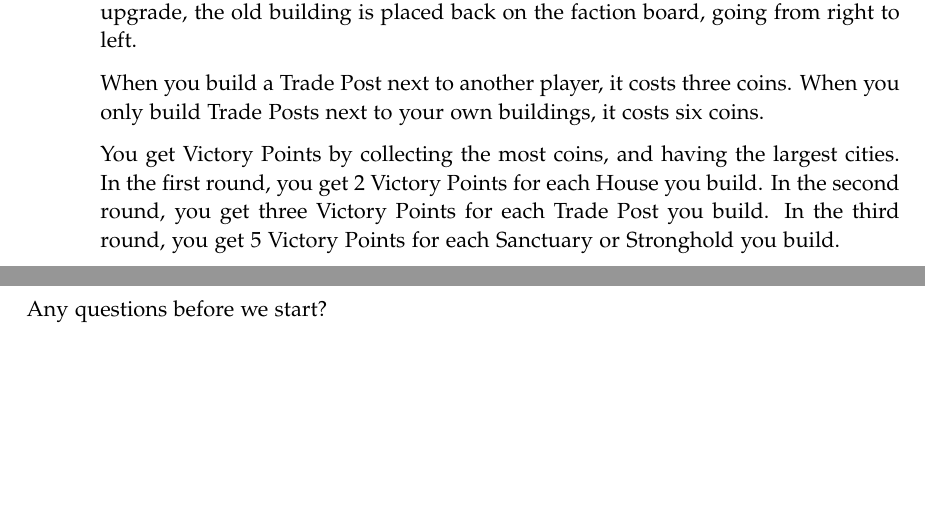
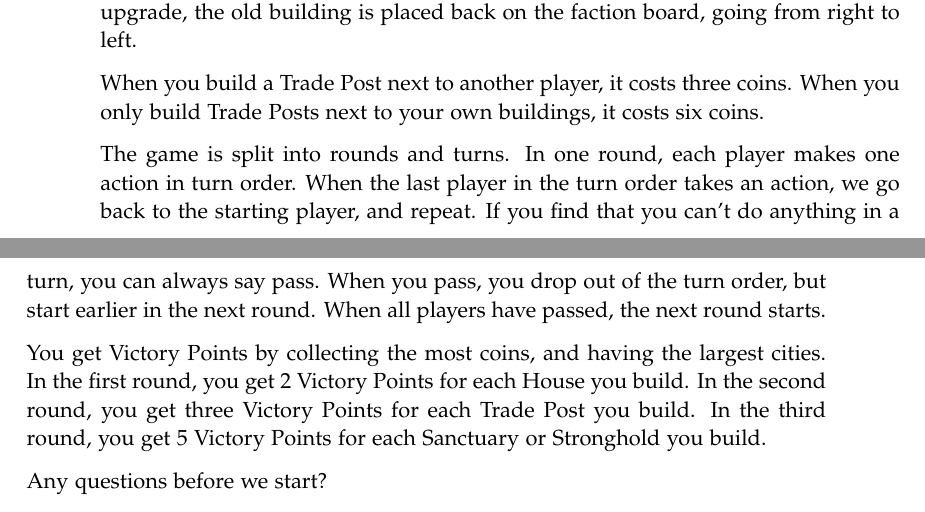
Before and after one commit to kaas-/mta15341-report, a LaTeX thesis (master.tex, which reads sections/appAname.tex): two parts of pages 56 and 57 of 58, joined at a grey line, cut so that both start at the same text, the shorter picture padded with empty space. Compiled offline with pdfLaTeX.

Commit message:
added turn order

```diff
--- a/sections/appAname.tex
+++ b/sections/appAname.tex
@@ -44,6 +44,8 @@ When you upgrade, the old building is placed back on the faction board, going fr
 
 When you build a Trade Post next to another player, it costs three coins. When you only build Trade Posts next to your own buildings, it costs six coins.
 
+The game is split into rounds and turns. In one round, each player makes one action in turn order. When the last player in the turn order takes an action, we go back to the starting player, and repeat. If you find that you can’t do anything in a turn, you can always say pass. When you pass, you drop out of the turn order, but start earlier in the next round. When all players have passed, the next round starts.
+
 You get Victory Points by collecting the most coins, and having the largest cities.
 In the first round, you get 2 Victory Points for each House you build.
 In the second round, you get three Victory Points for each Trade Post you build.
```
